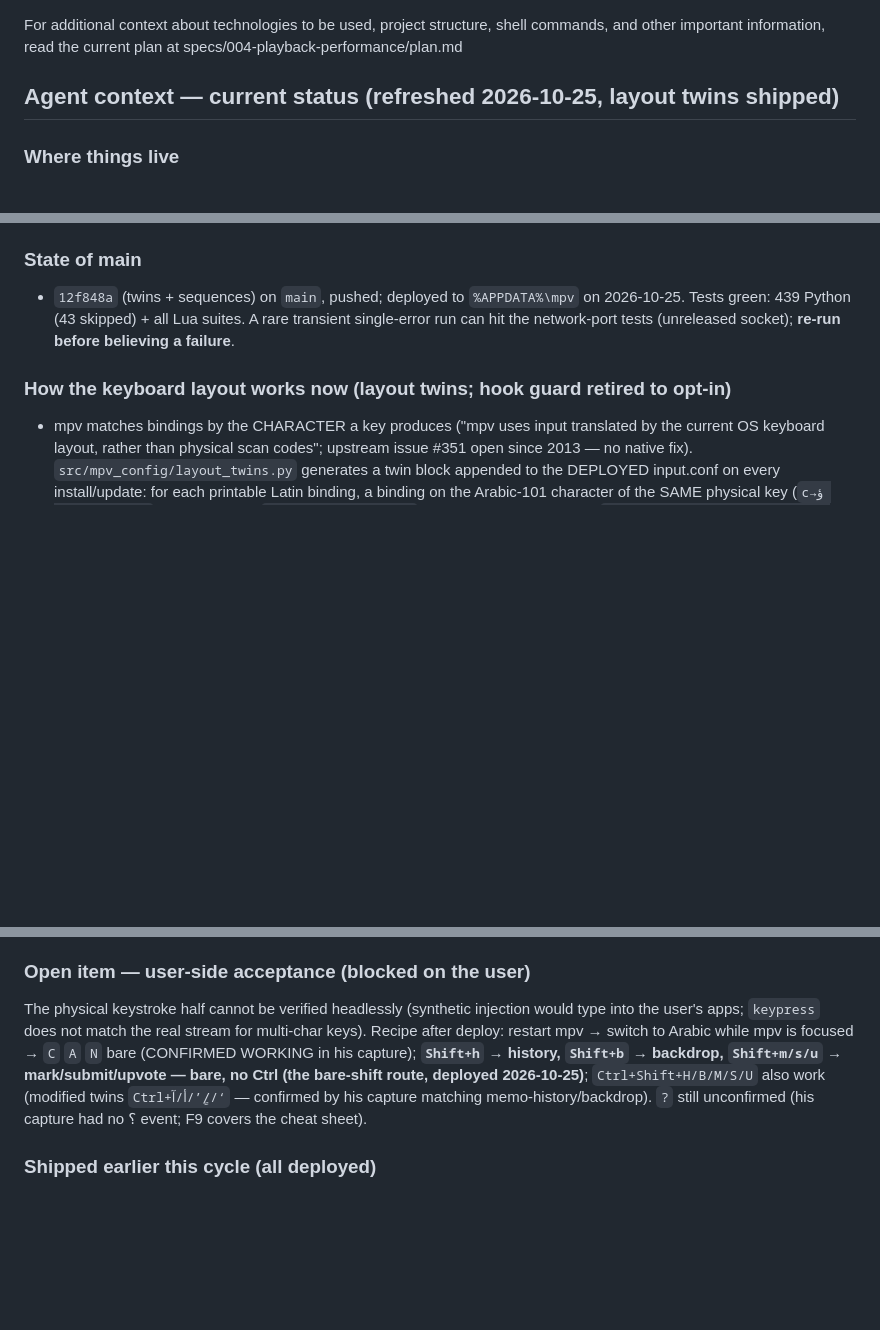
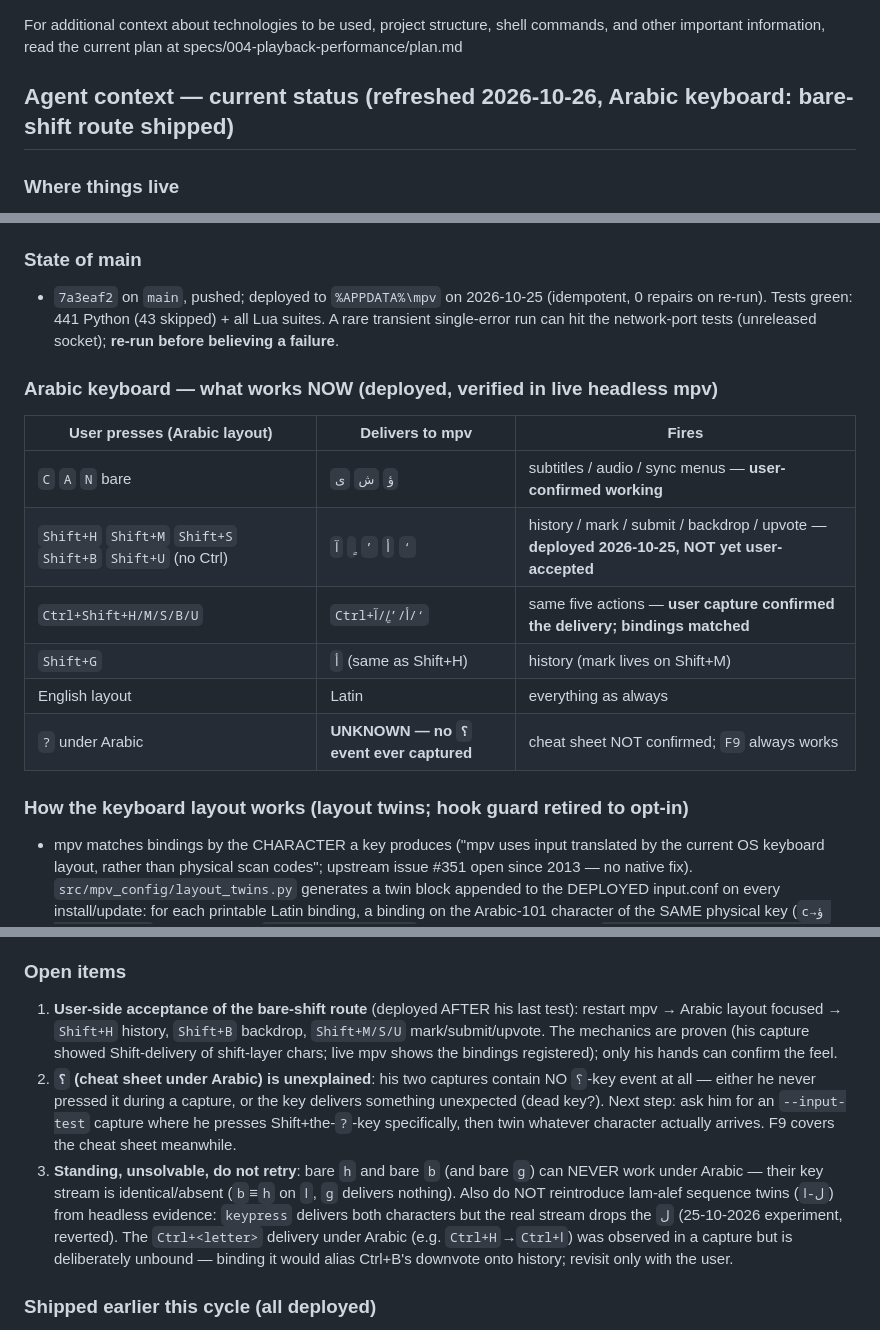
Before and after one commit to AbdallahxAhmed/mpv-config, a Markdown page: AGENTS.md, 3 parts joined by grey strips. Drawn GitHub-style; blank space fills up the shorter version.

Commit message:
docs(agent): refresh the Arabic-keyboard status for handoff
State of main at 7a3eaf2 (441 tests), a what-works-now matrix with the
user-confirmation level of each route, and three explicit open items:
bare-shift acceptance, the unexplained missing ؟ event, and the
standing do-not-retry list (bare h/b/g, sequence twins, Ctrl+ا).

```diff
--- a/AGENTS.md
+++ b/AGENTS.md
@@ -4,7 +4,7 @@ shell commands, and other important information, read the current plan
 at specs/004-playback-performance/plan.md
 <!-- SPECKIT END -->
 
-## Agent context — current status (refreshed 2026-10-25, layout twins shipped)
+## Agent context — current status (refreshed 2026-10-26, Arabic keyboard: bare-shift route shipped)
 
 ### Where things live
 - **This repo (source of truth):** `~\Desktop\mpv-config-clean` — all edits, tests and commits happen here; origin `github.com/AbdallahxAhmed/mpv-config.git`.
@@ -14,9 +14,19 @@ at specs/004-playback-performance/plan.md
 - **Test suites:** `python -m unittest discover -s tests` and `python tests/run_lua_tests.py`.
 
 ### State of main
-- `12f848a` (twins + sequences) on `main`, pushed; deployed to `%APPDATA%\mpv` on 2026-10-25. Tests green: 439 Python (43 skipped) + all Lua suites. A rare transient single-error run can hit the network-port tests (unreleased socket); **re-run before believing a failure**.
+- `7a3eaf2` on `main`, pushed; deployed to `%APPDATA%\mpv` on 2026-10-25 (idempotent, 0 repairs on re-run). Tests green: 441 Python (43 skipped) + all Lua suites. A rare transient single-error run can hit the network-port tests (unreleased socket); **re-run before believing a failure**.
 
-### How the keyboard layout works now (layout twins; hook guard retired to opt-in)
+### Arabic keyboard — what works NOW (deployed, verified in live headless mpv)
+| User presses (Arabic layout) | Delivers to mpv | Fires |
+| --- | --- | --- |
+| `C` `A` `N` bare | `ؤ` `ش` `ى` | subtitles / audio / sync menus — **user-confirmed working** |
+| `Shift+H` `Shift+M` `Shift+S` `Shift+B` `Shift+U` (no Ctrl) | `أ` `’` `ٍ` `آ` `‘` | history / mark / submit / backdrop / upvote — **deployed 2026-10-25, NOT yet user-accepted** |
+| `Ctrl+Shift+H/M/S/B/U` | `Ctrl+أ/’/ٍ/آ/‘` | same five actions — **user capture confirmed the delivery; bindings matched** |
+| `Shift+G` | `أ` (same as Shift+H) | history (mark lives on Shift+M) |
+| English layout | Latin | everything as always |
+| `?` under Arabic | **UNKNOWN — no `؟` event ever captured** | cheat sheet NOT confirmed; `F9` always works |
+
+### How the keyboard layout works (layout twins; hook guard retired to opt-in)
 - mpv matches bindings by the CHARACTER a key produces ("mpv uses input translated by the current OS keyboard layout, rather than physical scan codes"; upstream issue #351 open since 2013 — no native fix). `src/mpv_config/layout_twins.py` generates a twin block appended to the DEPLOYED input.conf on every install/update: for each printable Latin binding, a binding on the Arabic-101 character of the SAME physical key (`c→ؤ a→ش n→ى ?→؟`), AND for each `Ctrl+Shift+<letter>` binding a modified twin on `Ctrl+<the shift-layer Arabic char>` (`Ctrl+Shift+h→Ctrl+أ m→Ctrl+’ s→Ctrl+ٍ b→Ctrl+آ u→Ctrl+‘`). Users write Latin only; twins regenerate — nothing maintained by hand, no processes.
 - Table provenance: one-shot offline probe of the loaded Arabic layout (hkl `0x04010c01`, KLID `00000401` = Arabic 101) via `ToUnicodeEx` with an explicit hkl + zeroed state + dead-key double-call, agreeing with xkb `ara(basic)` and with the old session's probe. This is NOT the guard's banned RUNTIME VK→char path (that trap was about live queries under polluted key state). User's layouts (registry): US + `00000c01` substituted to `00000401`.
 - Bare keys `h g b G B` are untwinnable — MEASURED on the real key stream (user's `--input-test` capture 2026-10-25): a b keypress delivers ONLY `ا` to mpv; the `ل` of every lam-alef pair NEVER arrives. So b≡h (both send `ا`), G≡H (`أ`), B≡N (`آ`) — physically aliased, no config can separate them; a `ل-ا` sequence twin looked correct headlessly but never fires on hardware (experiment 2026-10-25, reverted same day). Their actions are covered by the Ctrl+Shift+ backups' modified twins (`Ctrl+أ` etc. — SEE NEXT BULLET).
@@ -26,8 +36,10 @@ at specs/004-playback-performance/plan.md
 - The hook guard (`scripts/keyboard_layout.lua` + `src/mpv_config/layout_guard.py`) still ships but is `enabled=no` by default (template) and migrated off on existing installs (`_migrate_keyboard_layout_conf`). Re-enable in `script-opts/keyboard_layout.conf` for layouts beyond Arabic 101. Its traps (spawn `>nul 2>&1`, `mp.get_config_dir` absent) live in CONTEXT.md §9.
 - Deployer seams: `_patch_input_conf` (fresh installs) and `_migrate_input_conf` rule 8 (updates; also removes the legacy "Arabic Bilingual Twin Bindings" mnemonic block — actions on OTHER physical keys like `ح`=P — and ensures the backups). Tests: `tests/test_layout_twins.py` (unit + migration) and `tests/test_layout_twins_integration.py` (agent-owned `--no-config` mpv over a unique IPC pipe: `keypress` an Arabic char, assert via `user-data` that the twin fired — red without the block, green with it).
 
-### Open item — user-side acceptance (blocked on the user)
-The physical keystroke half cannot be verified headlessly (synthetic injection would type into the user's apps; `keypress` does not match the real stream for multi-char keys). Recipe after deploy: restart mpv → switch to Arabic while mpv is focused → `C` `A` `N` bare (CONFIRMED WORKING in his capture); **`Shift+h` → history, `Shift+b` → backdrop, `Shift+m/s/u` → mark/submit/upvote — bare, no Ctrl (the bare-shift route, deployed 2026-10-25)**; `Ctrl+Shift+H/B/M/S/U` also work (modified twins `Ctrl+أ/آ/’/ٍ/‘` — confirmed by his capture matching memo-history/backdrop). `?` still unconfirmed (his capture had no ؟ event; F9 covers the cheat sheet).
+### Open items
+1. **User-side acceptance of the bare-shift route** (deployed AFTER his last test): restart mpv → Arabic layout focused → `Shift+H` history, `Shift+B` backdrop, `Shift+M/S/U` mark/submit/upvote. The mechanics are proven (his capture showed Shift-delivery of shift-layer chars; live mpv shows the bindings registered); only his hands can confirm the feel.
+2. **`؟` (cheat sheet under Arabic) is unexplained**: his two captures contain NO `؟`-key event at all — either he never pressed it during a capture, or the key delivers something unexpected (dead key?). Next step: ask him for an `--input-test` capture where he presses Shift+the-`?`-key specifically, then twin whatever character actually arrives. F9 covers the cheat sheet meanwhile.
+3. **Standing, unsolvable, do not retry**: bare `h` and bare `b` (and bare `g`) can NEVER work under Arabic — their key stream is identical/absent (`b`≡`h` on `ا`, `g` delivers nothing). Also do NOT reintroduce lam-alef sequence twins (`ل-ا`) from headless evidence: `keypress` delivers both characters but the real stream drops the `ل` (2026-10-25 experiment, reverted). The `Ctrl+<letter>` delivery under Arabic (e.g. `Ctrl+H`→`Ctrl+ا`) was observed in a capture but is deliberately unbound — binding it would alias Ctrl+B's downvote onto history; revisit only with the user.
 
 ### Shipped earlier this cycle (all deployed)
 - Fast quality switch (`96490e4`): wide→narrow is instant, playlist keeps canonical URLs.
```
